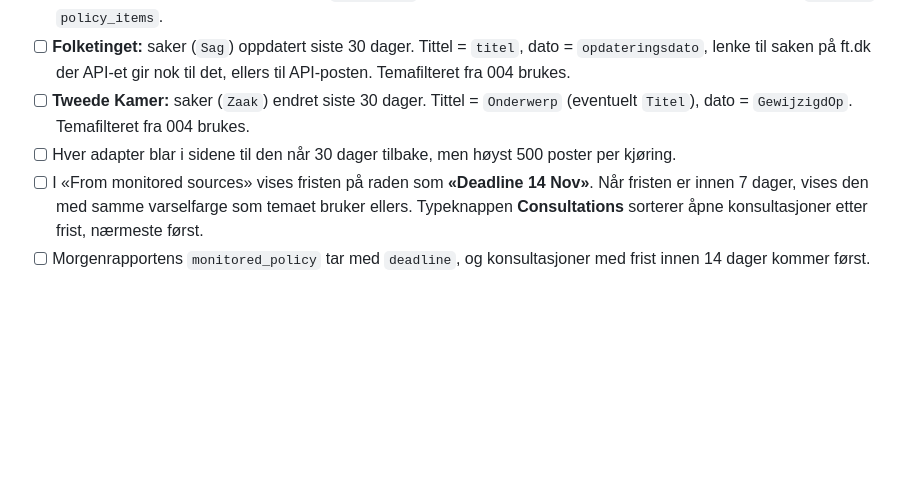
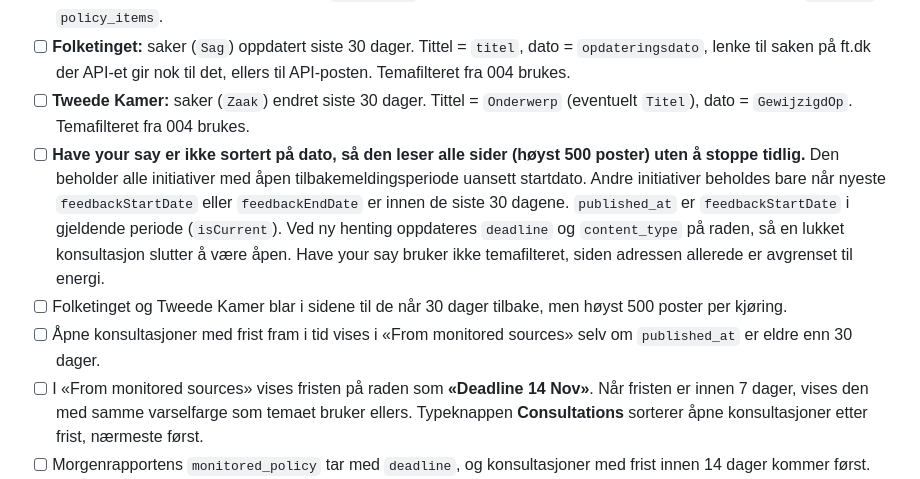
Before and after one commit to MadsArild77/OWIS, a Markdown page: oppgaver/005-api-adaptere-politikk.md, the part around the change. Rendered like a GitHub page; blank space fills up the shorter version.

Commit message:
Keep open EU consultations regardless of their start date
Co-Authored-By: Claude Opus 5.5 <noreply@anthropic.com>

```diff
--- a/oppgaver/005-api-adaptere-politikk.md
+++ b/oppgaver/005-api-adaptere-politikk.md
@@ -18,7 +18,9 @@ EU-kommisjonens konsultasjoner (Have your say) er de viktigste EU-fristene for h
 - [ ] **Have your say:** én post per initiativ. Tittel = initiativets korte tittel, lenke = initiativets offentlige side på `ec.europa.eu/info/law/better-regulation/have-your-say/initiatives/<id>`, type `consultation` når en tilbakemeldingsperiode er åpen, ellers `regulation`. Fristen (slutt på åpen periode) lagres i en ny kolonne `deadline` i `policy_items`.
 - [ ] **Folketinget:** saker (`Sag`) oppdatert siste 30 dager. Tittel = `titel`, dato = `opdateringsdato`, lenke til saken på ft.dk der API-et gir nok til det, ellers til API-posten. Temafilteret fra 004 brukes.
 - [ ] **Tweede Kamer:** saker (`Zaak`) endret siste 30 dager. Tittel = `Onderwerp` (eventuelt `Titel`), dato = `GewijzigdOp`. Temafilteret fra 004 brukes.
-- [ ] Hver adapter blar i sidene til den når 30 dager tilbake, men høyst 500 poster per kjøring.
+- [ ] **Have your say er ikke sortert på dato, så den leser alle sider (høyst 500 poster) uten å stoppe tidlig.** Den beholder alle initiativer med åpen tilbakemeldingsperiode uansett startdato. Andre initiativer beholdes bare når nyeste `feedbackStartDate` eller `feedbackEndDate` er innen de siste 30 dagene. `published_at` er `feedbackStartDate` i gjeldende periode (`isCurrent`). Ved ny henting oppdateres `deadline` og `content_type` på raden, så en lukket konsultasjon slutter å være åpen. Have your say bruker ikke temafilteret, siden adressen allerede er avgrenset til energi.
+- [ ] Folketinget og Tweede Kamer blar i sidene til de når 30 dager tilbake, men høyst 500 poster per kjøring.
+- [ ] Åpne konsultasjoner med frist fram i tid vises i «From monitored sources» selv om `published_at` er eldre enn 30 dager.
 - [ ] I «From monitored sources» vises fristen på raden som **«Deadline 14 Nov»**. Når fristen er innen 7 dager, vises den med samme varselfarge som temaet bruker ellers. Typeknappen **Consultations** sorterer åpne konsultasjoner etter frist, nærmeste først.
 - [ ] Morgenrapportens `monitored_policy` tar med `deadline`, og konsultasjoner med frist innen 14 dager kommer først.
 - [ ] Appens kildetest (`probe.preview`) viser de fem første postene for disse API-ene i stedet for «unsupported».
```
